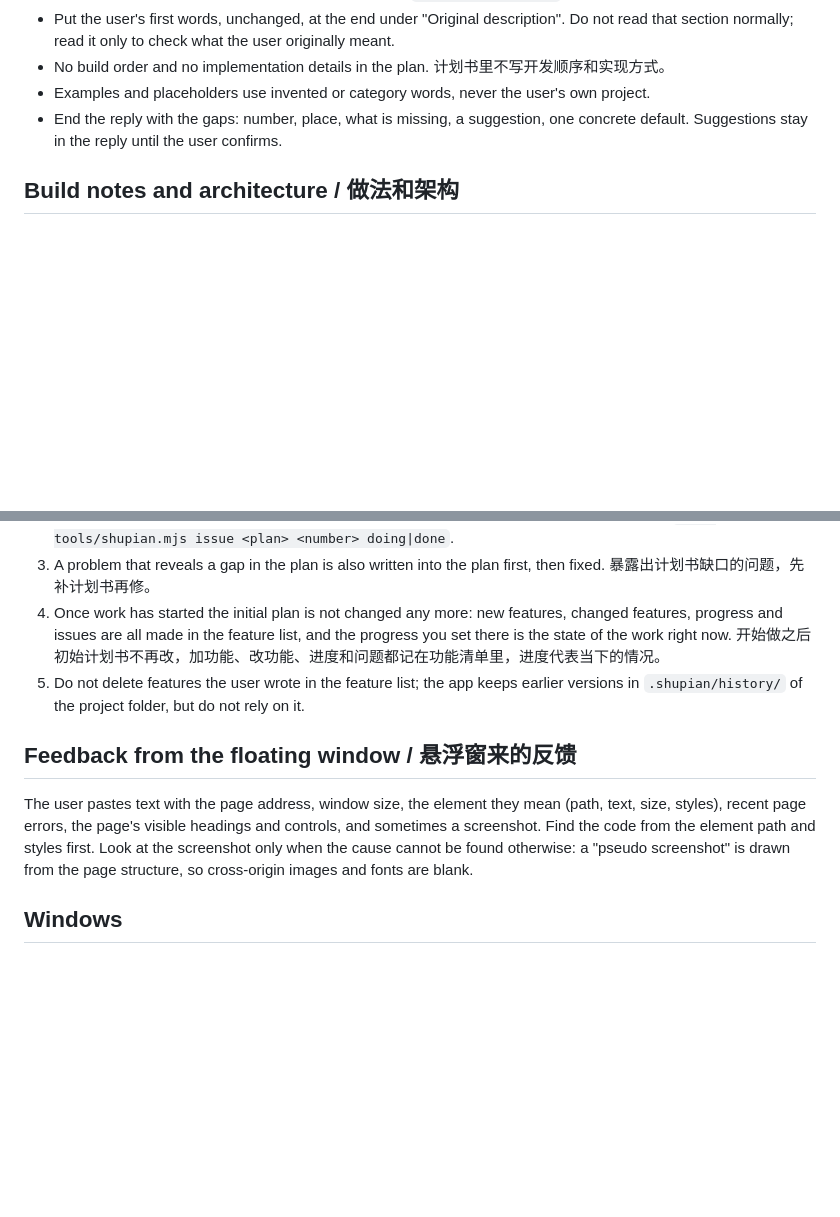
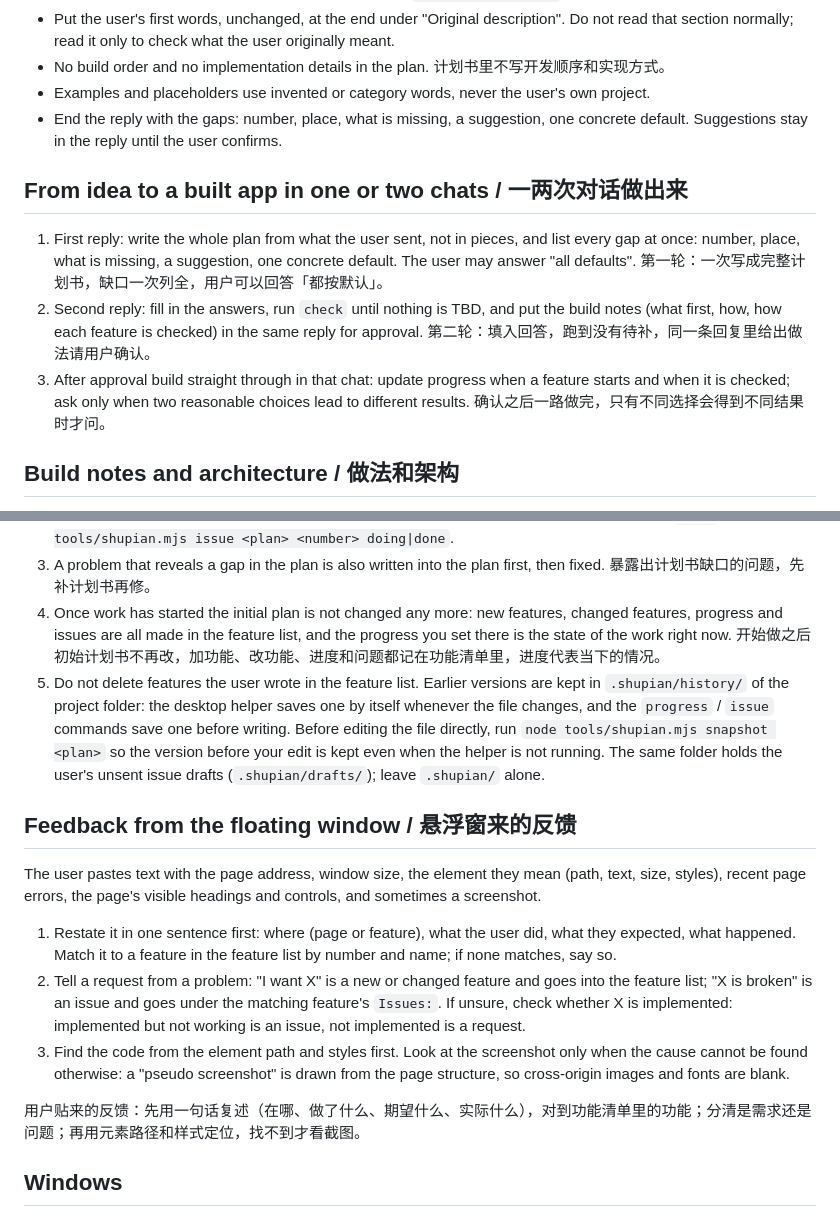
Before and after one commit to Kkeist/prompt-plan-helper, a Markdown page: skill/SKILL.md, 2 parts joined by grey strips. GitHub-like rendering; blank space fills up the shorter version.

Commit message:
说明同步：一两次对话做出应用的流程、读反馈先复述再分需求和问题、草稿目录；项目索引记下草稿位置

```diff
--- a/skill/SKILL.md
+++ b/skill/SKILL.md
@@ -25,6 +25,12 @@ Formats and the example (this tool's own plan) are in `references/zh` and `refer
 - Examples and placeholders use invented or category words, never the user's own project.
 - End the reply with the gaps: number, place, what is missing, a suggestion, one concrete default. Suggestions stay in the reply until the user confirms.
 
+## From idea to a built app in one or two chats / 一两次对话做出来
+
+1. First reply: write the whole plan from what the user sent, not in pieces, and list every gap at once: number, place, what is missing, a suggestion, one concrete default. The user may answer "all defaults". 第一轮：一次写成完整计划书，缺口一次列全，用户可以回答「都按默认」。
+2. Second reply: fill in the answers, run `check` until nothing is TBD, and put the build notes (what first, how, how each feature is checked) in the same reply for approval. 第二轮：填入回答，跑到没有待补，同一条回复里给出做法请用户确认。
+3. After approval build straight through in that chat: update progress when a feature starts and when it is checked; ask only when two reasonable choices lead to different results. 确认之后一路做完，只有不同选择会得到不同结果时才问。
+
 ## Build notes and architecture / 做法和架构
 
 After the plan is confirmed, write the build notes as a separate file for the user to approve: what to build first, how, and how each feature is checked, in plain words. 计划书确认后，另外写一份做法给用户确认，使用平实的语言。
@@ -49,11 +55,17 @@ Each issue has a state shown live in the feature list: no prefix (to do), `Worki
 2. When you start one, set it to working; when the fix is checked, set it to done. Do not delete it: `node tools/shupian.mjs issue <plan> <number> doing|done`.
 3. A problem that reveals a gap in the plan is also written into the plan first, then fixed. 暴露出计划书缺口的问题，先补计划书再修。
 4. Once work has started the initial plan is not changed any more: new features, changed features, progress and issues are all made in the feature list, and the progress you set there is the state of the work right now. 开始做之后初始计划书不再改，加功能、改功能、进度和问题都记在功能清单里，进度代表当下的情况。
-5. Do not delete features the user wrote in the feature list; the app keeps earlier versions in `.shupian/history/` of the project folder, but do not rely on it.
+5. Do not delete features the user wrote in the feature list. Earlier versions are kept in `.shupian/history/` of the project folder: the desktop helper saves one by itself whenever the file changes, and the `progress` / `issue` commands save one before writing. Before editing the file directly, run `node tools/shupian.mjs snapshot <plan>` so the version before your edit is kept even when the helper is not running. The same folder holds the user's unsent issue drafts (`.shupian/drafts/`); leave `.shupian/` alone.
 
 ## Feedback from the floating window / 悬浮窗来的反馈
 
-The user pastes text with the page address, window size, the element they mean (path, text, size, styles), recent page errors, the page's visible headings and controls, and sometimes a screenshot. Find the code from the element path and styles first. Look at the screenshot only when the cause cannot be found otherwise: a "pseudo screenshot" is drawn from the page structure, so cross-origin images and fonts are blank.
+The user pastes text with the page address, window size, the element they mean (path, text, size, styles), recent page errors, the page's visible headings and controls, and sometimes a screenshot.
+
+1. Restate it in one sentence first: where (page or feature), what the user did, what they expected, what happened. Match it to a feature in the feature list by number and name; if none matches, say so.
+2. Tell a request from a problem: "I want X" is a new or changed feature and goes into the feature list; "X is broken" is an issue and goes under the matching feature's `Issues:`. If unsure, check whether X is implemented: implemented but not working is an issue, not implemented is a request.
+3. Find the code from the element path and styles first. Look at the screenshot only when the cause cannot be found otherwise: a "pseudo screenshot" is drawn from the page structure, so cross-origin images and fonts are blank.
+
+用户贴来的反馈：先用一句话复述（在哪、做了什么、期望什么、实际什么），对到功能清单里的功能；分清是需求还是问题；再用元素路径和样式定位，找不到才看截图。
 
 ## Windows
 
```
Also changed, not shown: 项目索引.md (+4 -2 lines).
